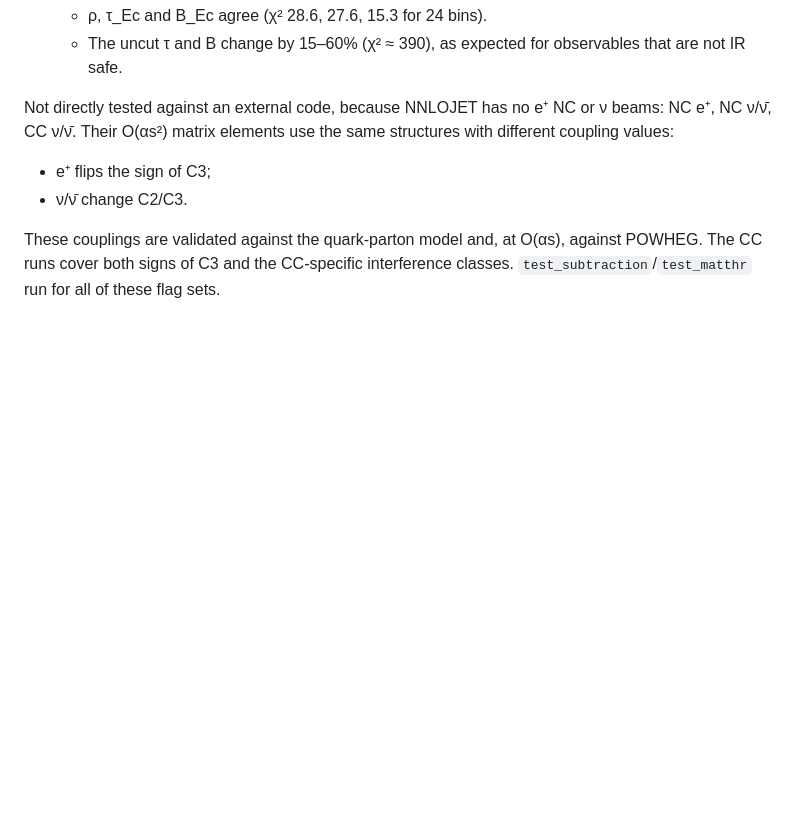
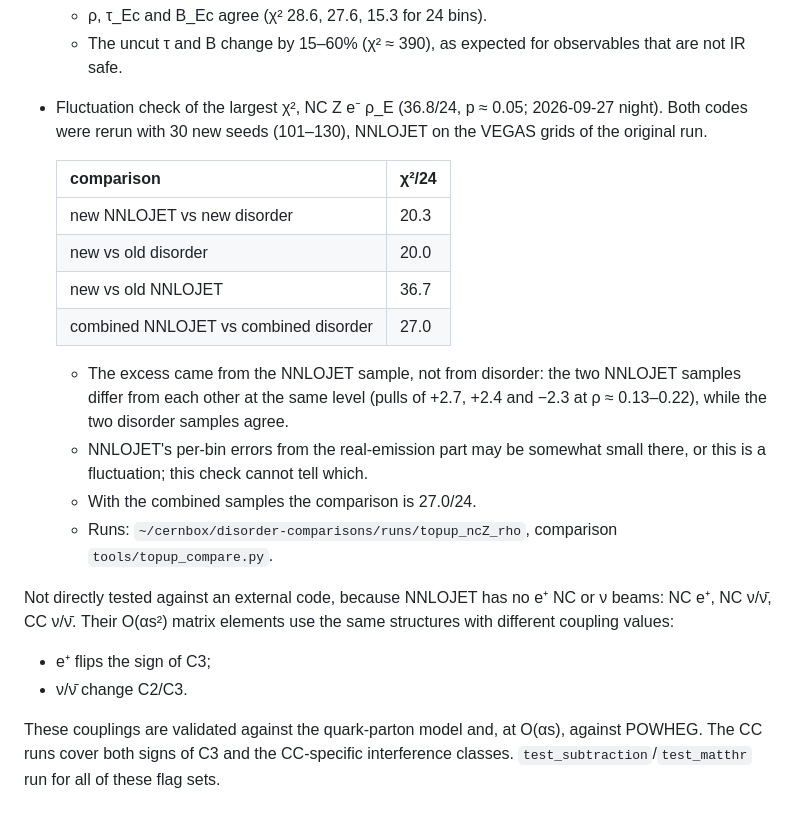
Before and after one commit to alexanderkarlberg/disorder, a Markdown page: docs/notebook.md, the part around the change. Drawn GitHub-style; blank space fills up the shorter version.

Commit message:
notebook: fluctuation check of the O(alphas^2) NC Z rho_E comparison
New seeds for disorder and NNLOJET: new vs new chi2 20.3/24, combined
27.0/24; the original 36.8/24 came from the NNLOJET sample (its two halves
differ by 36.7/24), not from disorder.

Co-Authored-By: Claude Opus 5.5 <noreply@anthropic.com>

```diff
--- a/docs/notebook.md
+++ b/docs/notebook.md
@@ -434,6 +434,26 @@ Further checks:
   - ρ, τ_Ec and B_Ec agree (χ² 28.6, 27.6, 15.3 for 24 bins).
   - The uncut τ and B change by 15–60% (χ² ≈ 390), as expected for
     observables that are not IR safe.
+- Fluctuation check of the largest χ², NC Z e⁻ ρ_E (36.8/24, p ≈ 0.05;
+  2026-09-27 night). Both codes were rerun with 30 new seeds (101–130),
+  NNLOJET on the VEGAS grids of the original run.
+
+  | comparison | χ²/24 |
+  |---|---|
+  | new NNLOJET vs new disorder | 20.3 |
+  | new vs old disorder | 20.0 |
+  | new vs old NNLOJET | 36.7 |
+  | combined NNLOJET vs combined disorder | 27.0 |
+
+  - The excess came from the NNLOJET sample, not from disorder: the two
+    NNLOJET samples differ from each other at the same level (pulls of
+    +2.7, +2.4 and −2.3 at ρ ≈ 0.13–0.22), while the two disorder samples
+    agree.
+  - NNLOJET's per-bin errors from the real-emission part may be somewhat
+    small there, or this is a fluctuation; this check cannot tell which.
+  - With the combined samples the comparison is 27.0/24.
+  - Runs: `~/cernbox/disorder-comparisons/runs/topup_ncZ_rho`, comparison
+    `tools/topup_compare.py`.
 
 Not directly tested against an external code, because NNLOJET has no
 e⁺ NC or ν beams: NC e⁺, NC ν/ν̄, CC ν/ν̄. Their O(αs²) matrix elements
```
